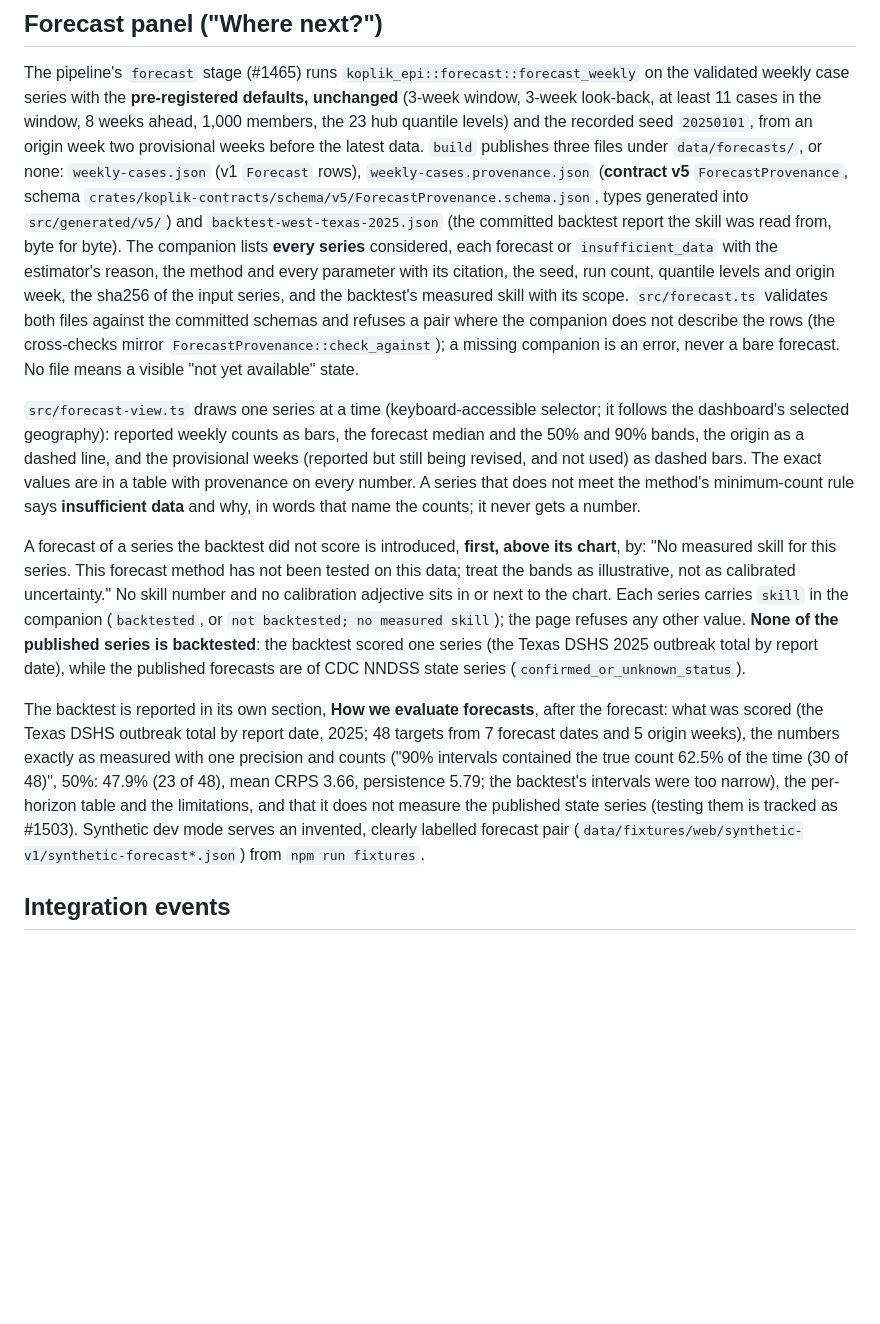
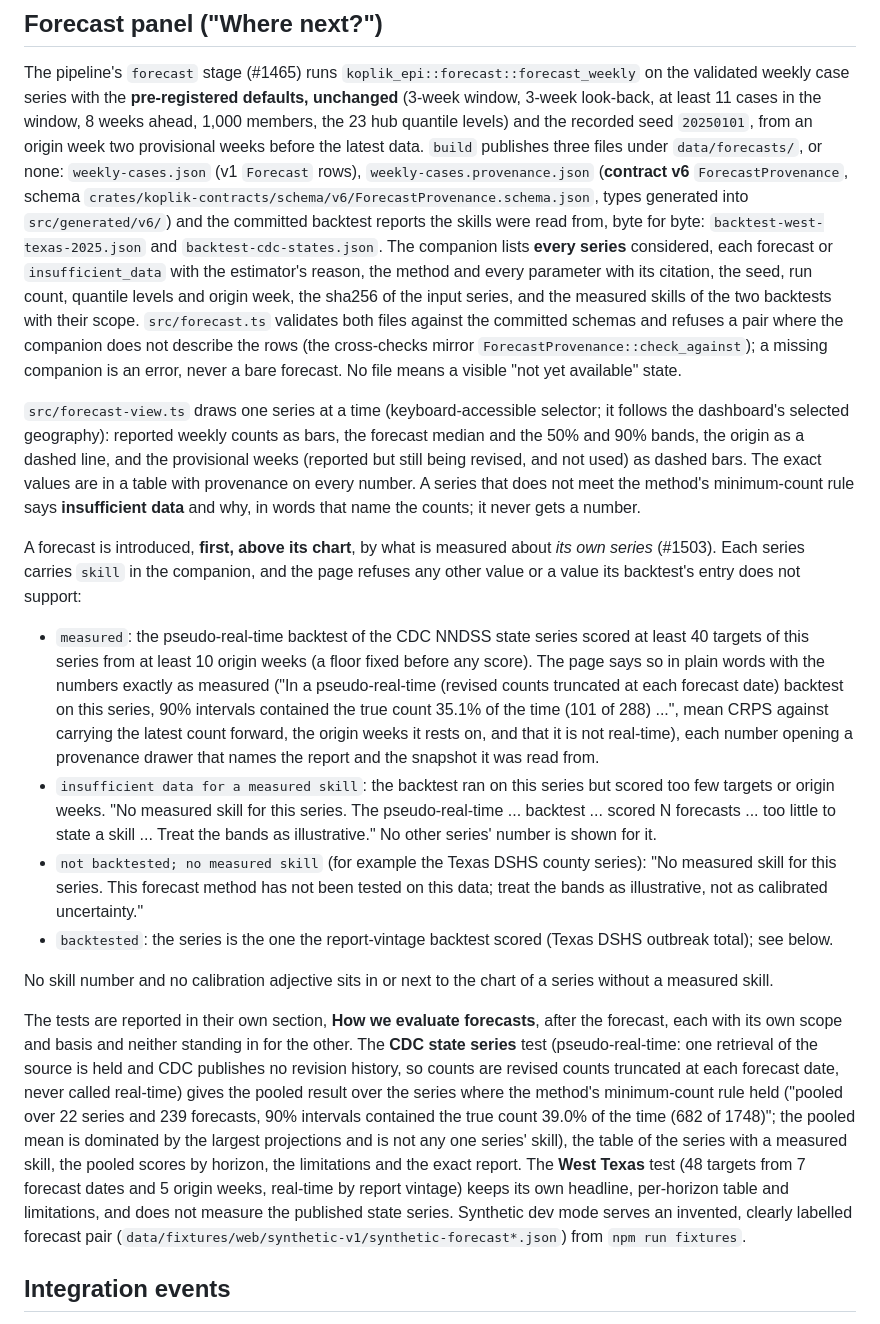
Before and after one commit to jakedevar/koplik, a Markdown page: web/README.md, the part around the change. Drawn GitHub-style; blank space fills up the shorter version.

Commit message:
wip(#1503): docs: README, web README, publication section and follow-up issues in the research note
Rsi-Session: 793389a2-7e07-4f7b-b0f8-e1cd549362d6

```diff
--- a/web/README.md
+++ b/web/README.md
@@ -239,13 +239,13 @@ validated weekly case series with the **pre-registered defaults, unchanged** (3-
 look-back, at least 11 cases in the window, 8 weeks ahead, 1,000 members, the 23 hub quantile
 levels) and the recorded seed `20250101`, from an origin week two provisional weeks before the
 latest data. `build` publishes three files under `data/forecasts/`, or none:
-`weekly-cases.json` (v1 `Forecast` rows), `weekly-cases.provenance.json` (**contract v5**
-`ForecastProvenance`, schema `crates/koplik-contracts/schema/v5/ForecastProvenance.schema.json`,
-types generated into `src/generated/v5/`) and `backtest-west-texas-2025.json` (the committed
-backtest report the skill was read from, byte for byte). The companion lists **every series**
+`weekly-cases.json` (v1 `Forecast` rows), `weekly-cases.provenance.json` (**contract v6**
+`ForecastProvenance`, schema `crates/koplik-contracts/schema/v6/ForecastProvenance.schema.json`,
+types generated into `src/generated/v6/`) and the committed backtest reports the skills were
+read from, byte for byte: `backtest-west-texas-2025.json` and `backtest-cdc-states.json`. The companion lists **every series**
 considered, each forecast or `insufficient_data` with the estimator's reason, the method and every
 parameter with its citation, the seed, run count, quantile levels and origin week, the sha256 of the
-input series, and the backtest's measured skill with its scope. `src/forecast.ts` validates both
+input series, and the measured skills of the two backtests with their scope. `src/forecast.ts` validates both
 files against the committed schemas and refuses a pair where the companion does not describe the
 rows (the cross-checks mirror `ForecastProvenance::check_against`); a missing companion is an
 error, never a bare forecast. No file means a visible "not yet available" state.
@@ -257,22 +257,41 @@ revised, and not used) as dashed bars. The exact values are in a table with prov
 number. A series that does not meet the method's minimum-count rule says **insufficient data** and
 why, in words that name the counts; it never gets a number.
 
-A forecast of a series the backtest did not score is introduced, **first, above its chart**, by:
-"No measured skill for this series. This forecast method has not been tested on this data; treat
-the bands as illustrative, not as calibrated uncertainty." No skill number and no calibration
-adjective sits in or next to the chart. Each series carries `skill` in the companion
-(`backtested`, or `not backtested; no measured skill`); the page refuses any other value. **None of
-the published series is backtested**: the backtest scored one series (the Texas DSHS 2025 outbreak
-total by report date), while the published forecasts are of CDC NNDSS state series
-(`confirmed_or_unknown_status`).
+A forecast is introduced, **first, above its chart**, by what is measured about *its own series*
+(#1503). Each series carries `skill` in the companion, and the page refuses any other value or a
+value its backtest's entry does not support:
 
-The backtest is reported in its own section, **How we evaluate forecasts**, after the forecast:
-what was scored (the Texas DSHS outbreak total by report date, 2025; 48 targets from 7 forecast
-dates and 5 origin weeks), the numbers exactly as measured with one precision and counts ("90%
-intervals contained the true count 62.5% of the time (30 of 48)", 50%: 47.9% (23 of 48), mean CRPS
-3.66, persistence 5.79; the backtest's intervals were too narrow), the per-horizon table and the
-limitations, and that it does not measure the published state series (testing them is tracked as
-#1503). Synthetic dev mode serves an invented, clearly labelled forecast pair
+- `measured`: the pseudo-real-time backtest of the CDC NNDSS state series scored at least 40
+  targets of this series from at least 10 origin weeks (a floor fixed before any score). The page
+  says so in plain words with the numbers exactly as measured ("In a pseudo-real-time (revised
+  counts truncated at each forecast date) backtest on this series, 90% intervals contained the true
+  count 35.1% of the time (101 of 288) ...", mean CRPS against carrying the latest count forward,
+  the origin weeks it rests on, and that it is not real-time), each number opening a provenance
+  drawer that names the report and the snapshot it was read from.
+- `insufficient data for a measured skill`: the backtest ran on this series but scored too few
+  targets or origin weeks. "No measured skill for this series. The pseudo-real-time ... backtest
+  ... scored N forecasts ... too little to state a skill ... Treat the bands as illustrative."
+  No other series' number is shown for it.
+- `not backtested; no measured skill` (for example the Texas DSHS county series): "No measured skill
+  for this series. This forecast method has not been tested on this data; treat the bands as
+  illustrative, not as calibrated uncertainty."
+- `backtested`: the series is the one the report-vintage backtest scored (Texas DSHS outbreak
+  total); see below.
+
+No skill number and no calibration adjective sits in or next to the chart of a series without a
+measured skill.
+
+The tests are reported in their own section, **How we evaluate forecasts**, after the forecast,
+each with its own scope and basis and neither standing in for the other. The **CDC state series**
+test (pseudo-real-time: one retrieval of the source is held and CDC publishes no revision history,
+so counts are revised counts truncated at each forecast date, never called real-time) gives the
+pooled result over the series where the method's minimum-count rule held ("pooled over 22 series and
+239 forecasts, 90% intervals contained the true count 39.0% of the time (682 of 1748)"; the pooled
+mean is dominated by the largest projections and is not any one series' skill), the table of the
+series with a measured skill, the pooled scores by horizon, the limitations and the exact report.
+The **West Texas** test (48 targets from 7 forecast dates and 5 origin weeks, real-time by report
+vintage) keeps its own headline, per-horizon table and limitations, and does not measure the
+published state series. Synthetic dev mode serves an invented, clearly labelled forecast pair
 (`data/fixtures/web/synthetic-v1/synthetic-forecast*.json`) from `npm run fixtures`.
 
 ## Integration events
```
Also changed, not shown: README.md (+3 -2 lines), 1 other file.
